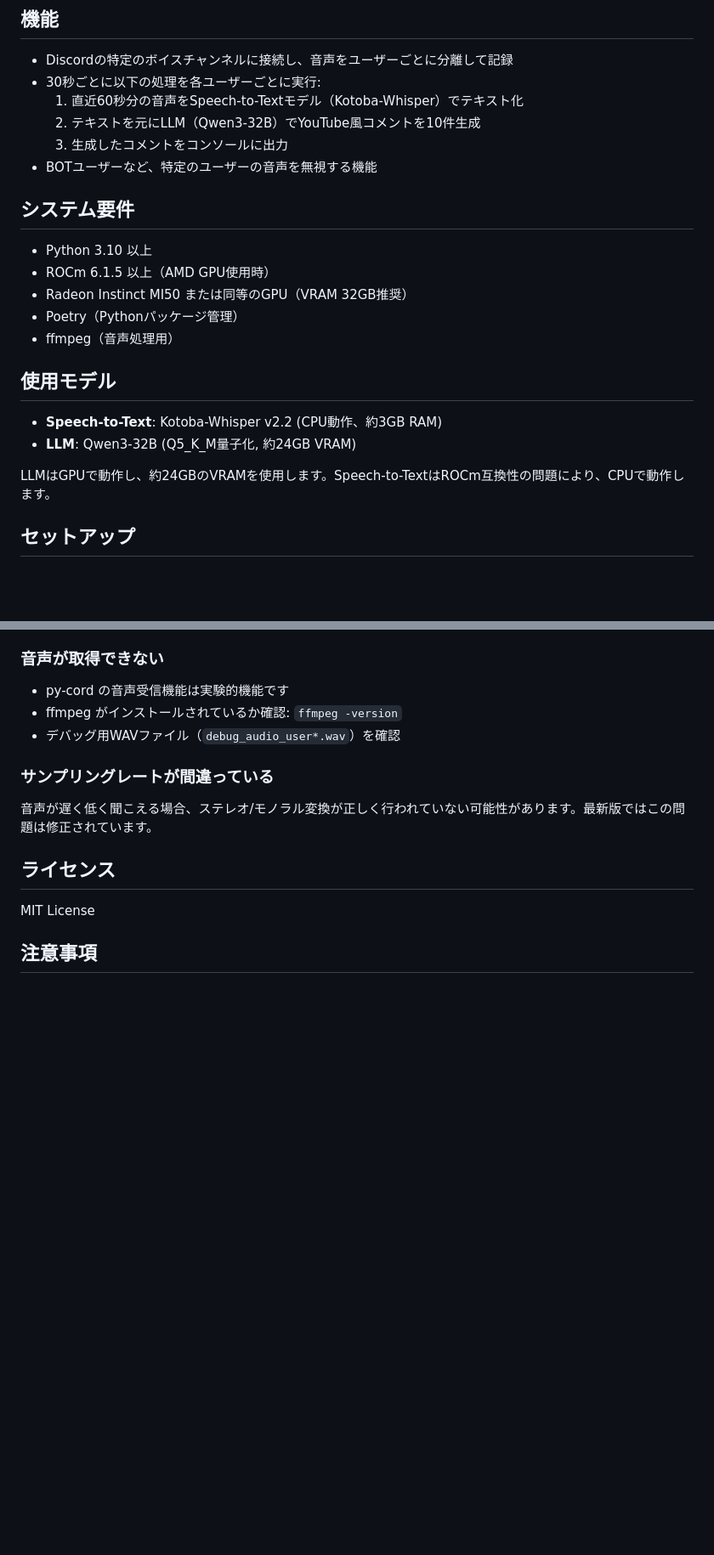
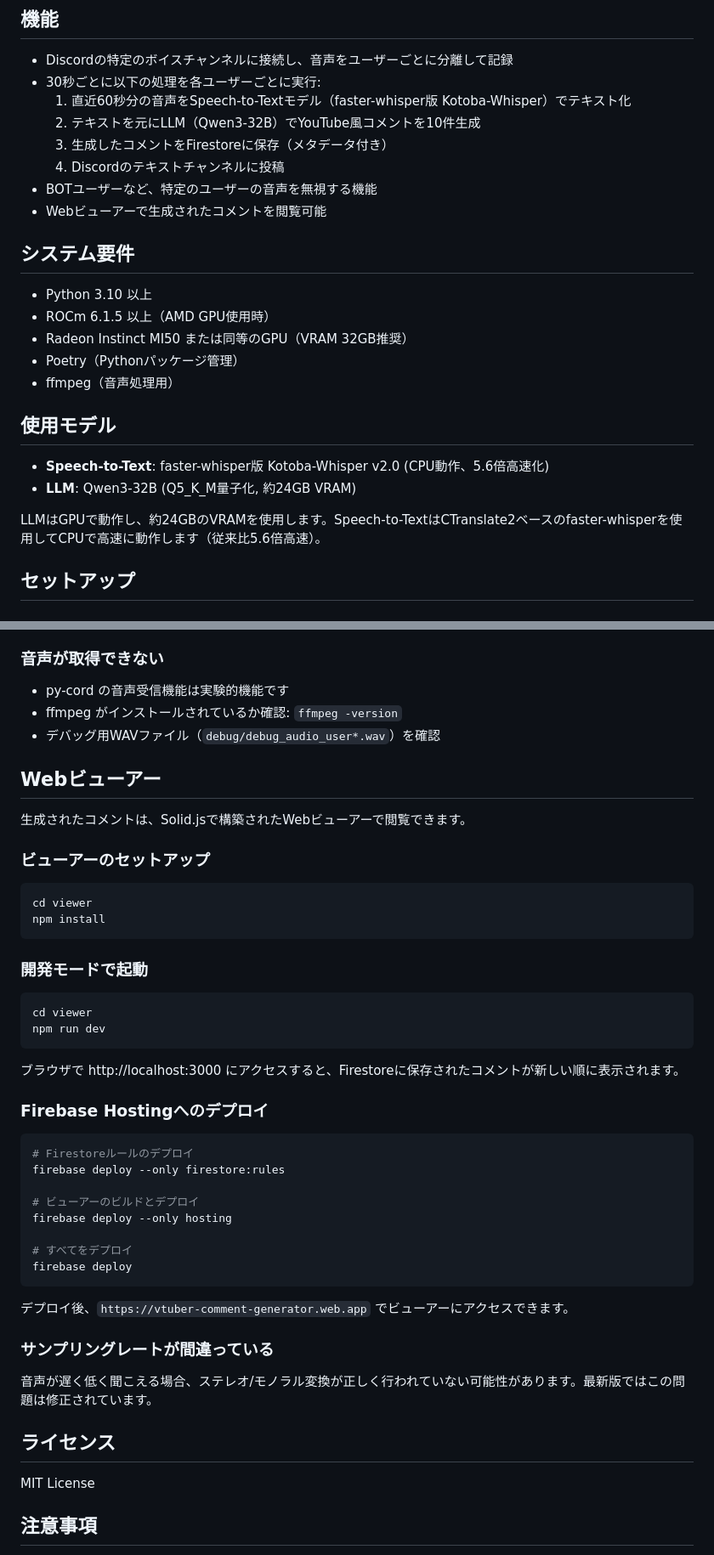
Before and after one commit to hakatashi/youtube-comment-generator, a Markdown page: README.md, 2 parts joined by grey strips. Shown at 85% size. Rendered like a GitHub page; blank space fills up the shorter version.

````diff
--- a/README.md
+++ b/README.md
@@ -6,10 +6,12 @@ Discord のボイスチャンネルから音声をリアルタイムで取得し
 
 - Discordの特定のボイスチャンネルに接続し、音声をユーザーごとに分離して記録
 - 30秒ごとに以下の処理を各ユーザーごとに実行:
-  1. 直近60秒分の音声をSpeech-to-Textモデル（Kotoba-Whisper）でテキスト化
+  1. 直近60秒分の音声をSpeech-to-Textモデル（faster-whisper版 Kotoba-Whisper）でテキスト化
   2. テキストを元にLLM（Qwen3-32B）でYouTube風コメントを10件生成
-  3. 生成したコメントをコンソールに出力
+  3. 生成したコメントをFirestoreに保存（メタデータ付き）
+  4. Discordのテキストチャンネルに投稿
 - BOTユーザーなど、特定のユーザーの音声を無視する機能
+- Webビューアーで生成されたコメントを閲覧可能
 
 ## システム要件
 
@@ -21,10 +23,10 @@ Discord のボイスチャンネルから音声をリアルタイムで取得し
 
 ## 使用モデル
 
-- **Speech-to-Text**: Kotoba-Whisper v2.2 (CPU動作、約3GB RAM)
+- **Speech-to-Text**: faster-whisper版 Kotoba-Whisper v2.0 (CPU動作、5.6倍高速化)
 - **LLM**: Qwen3-32B (Q5_K_M量子化, 約24GB VRAM)
 
-LLMはGPUで動作し、約24GBのVRAMを使用します。Speech-to-TextはROCm互換性の問題により、CPUで動作します。
+LLMはGPUで動作し、約24GBのVRAMを使用します。Speech-to-TextはCTranslate2ベースのfaster-whisperを使用してCPUで高速に動作します（従来比5.6倍高速）。
 
 ## セットアップ
 
@@ -214,7 +252,42 @@ WHISPER_MODEL=openai/whisper-small
 
 - py-cord の音声受信機能は実験的機能です
 - ffmpeg がインストールされているか確認: `ffmpeg -version`
-- デバッグ用WAVファイル（`debug_audio_user*.wav`）を確認
+- デバッグ用WAVファイル（`debug/debug_audio_user*.wav`）を確認
+
+## Webビューアー
+
+生成されたコメントは、Solid.jsで構築されたWebビューアーで閲覧できます。
+
+### ビューアーのセットアップ
+
+```bash
+cd viewer
+npm install
+```
+
+### 開発モードで起動
+
+```bash
+cd viewer
+npm run dev
+```
+
+ブラウザで http://localhost:3000 にアクセスすると、Firestoreに保存されたコメントが新しい順に表示されます。
+
+### Firebase Hostingへのデプロイ
+
+```bash
+# Firestoreルールのデプロイ
+firebase deploy --only firestore:rules
+
+# ビューアーのビルドとデプロイ
+firebase deploy --only hosting
+
+# すべてをデプロイ
+firebase deploy
+```
+
+デプロイ後、`https://vtuber-comment-generator.web.app` でビューアーにアクセスできます。
 
 ### サンプリングレートが間違っている
 
````
Also changed, not shown: other parts of README.md (+53 -17 lines).
